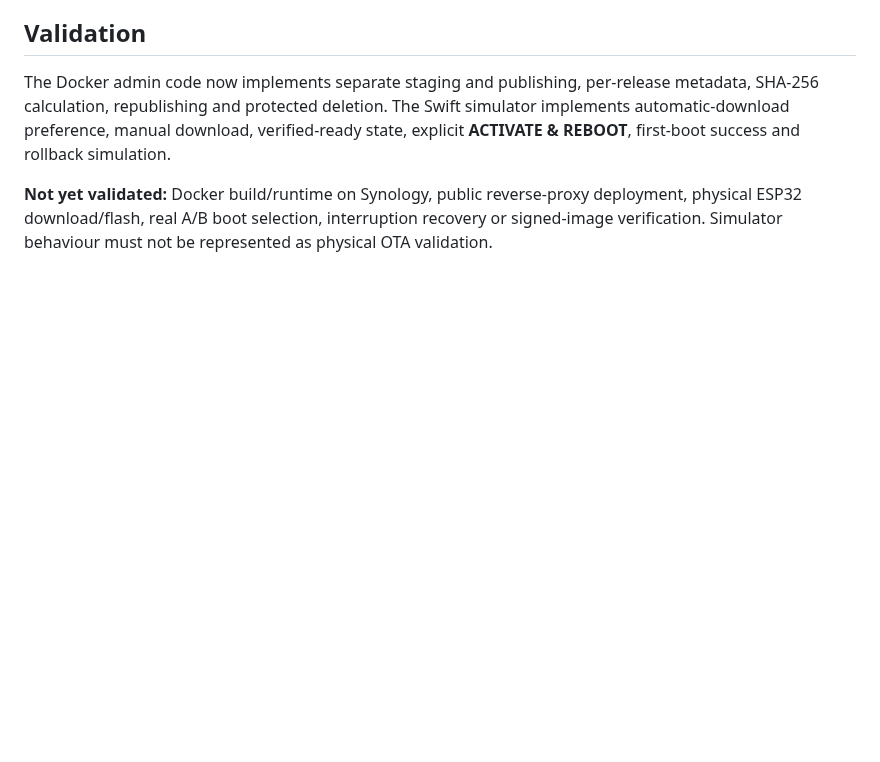
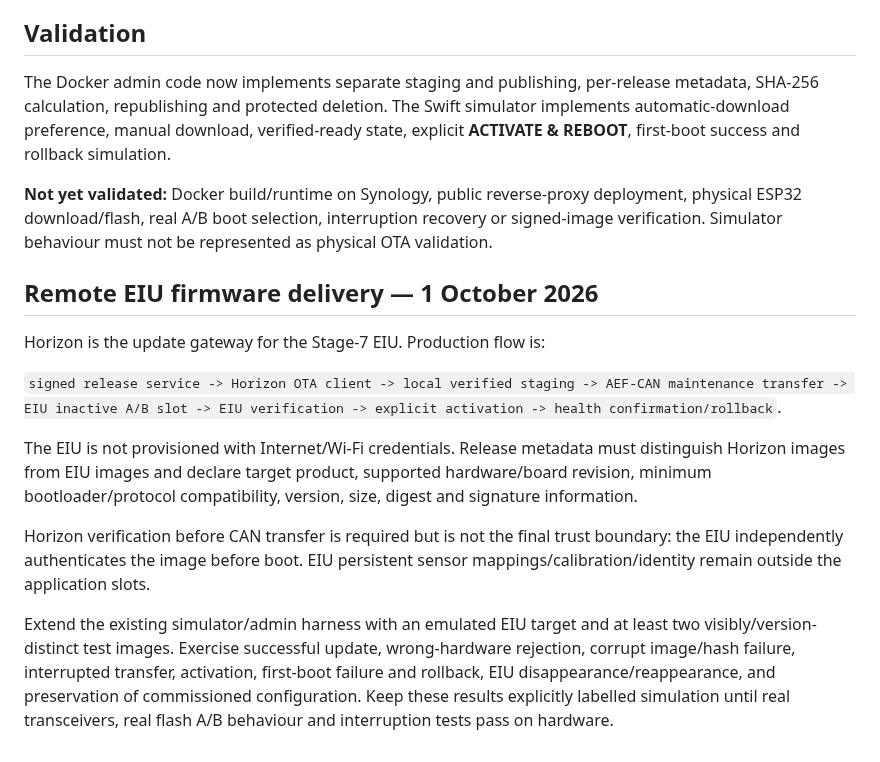
Before and after one commit to rhine59/ESP32-EFIS, a Markdown page: docs/OTA_IMAGE_ADMIN.md, the part around the change. Rendered like a GitHub page; blank space fills up the shorter version.

Commit message:
Extend OTA architecture to remote EIU firmware

```diff
--- a/docs/OTA_IMAGE_ADMIN.md
+++ b/docs/OTA_IMAGE_ADMIN.md
@@ -99,3 +99,16 @@ Before any Internet-facing multi-user admin deployment add authentication, CSRF
 The Docker admin code now implements separate staging and publishing, per-release metadata, SHA-256 calculation, republishing and protected deletion. The Swift simulator implements automatic-download preference, manual download, verified-ready state, explicit **ACTIVATE & REBOOT**, first-boot success and rollback simulation.
 
 **Not yet validated:** Docker build/runtime on Synology, public reverse-proxy deployment, physical ESP32 download/flash, real A/B boot selection, interruption recovery or signed-image verification. Simulator behaviour must not be represented as physical OTA validation.
+
+
+## Remote EIU firmware delivery — 1 October 2026
+
+Horizon is the update gateway for the Stage-7 EIU. Production flow is:
+
+`signed release service -> Horizon OTA client -> local verified staging -> AEF-CAN maintenance transfer -> EIU inactive A/B slot -> EIU verification -> explicit activation -> health confirmation/rollback`.
+
+The EIU is not provisioned with Internet/Wi-Fi credentials. Release metadata must distinguish Horizon images from EIU images and declare target product, supported hardware/board revision, minimum bootloader/protocol compatibility, version, size, digest and signature information.
+
+Horizon verification before CAN transfer is required but is not the final trust boundary: the EIU independently authenticates the image before boot. EIU persistent sensor mappings/calibration/identity remain outside the application slots.
+
+Extend the existing simulator/admin harness with an emulated EIU target and at least two visibly/version-distinct test images. Exercise successful update, wrong-hardware rejection, corrupt image/hash failure, interrupted transfer, activation, first-boot failure and rollback, EIU disappearance/reappearance, and preservation of commissioned configuration. Keep these results explicitly labelled simulation until real transceivers, real flash A/B behaviour and interruption tests pass on hardware.
```
